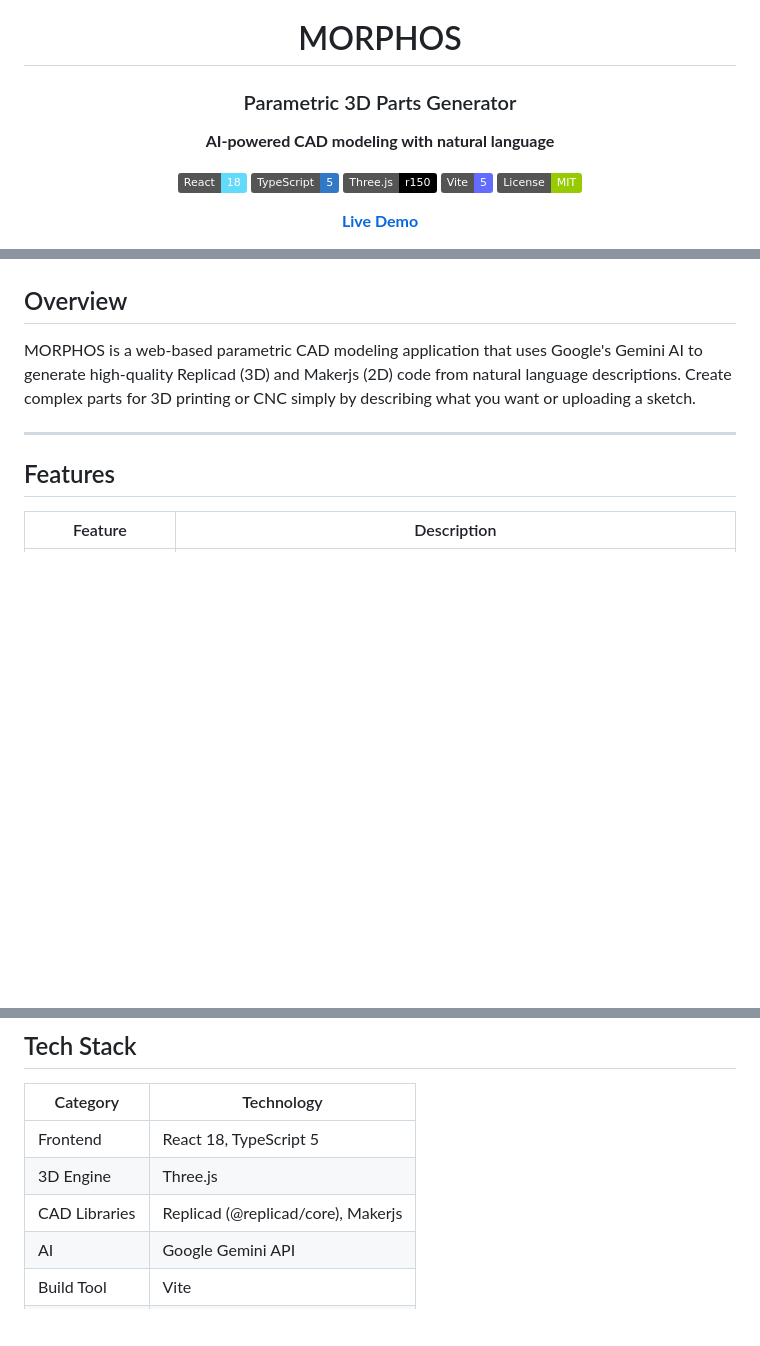
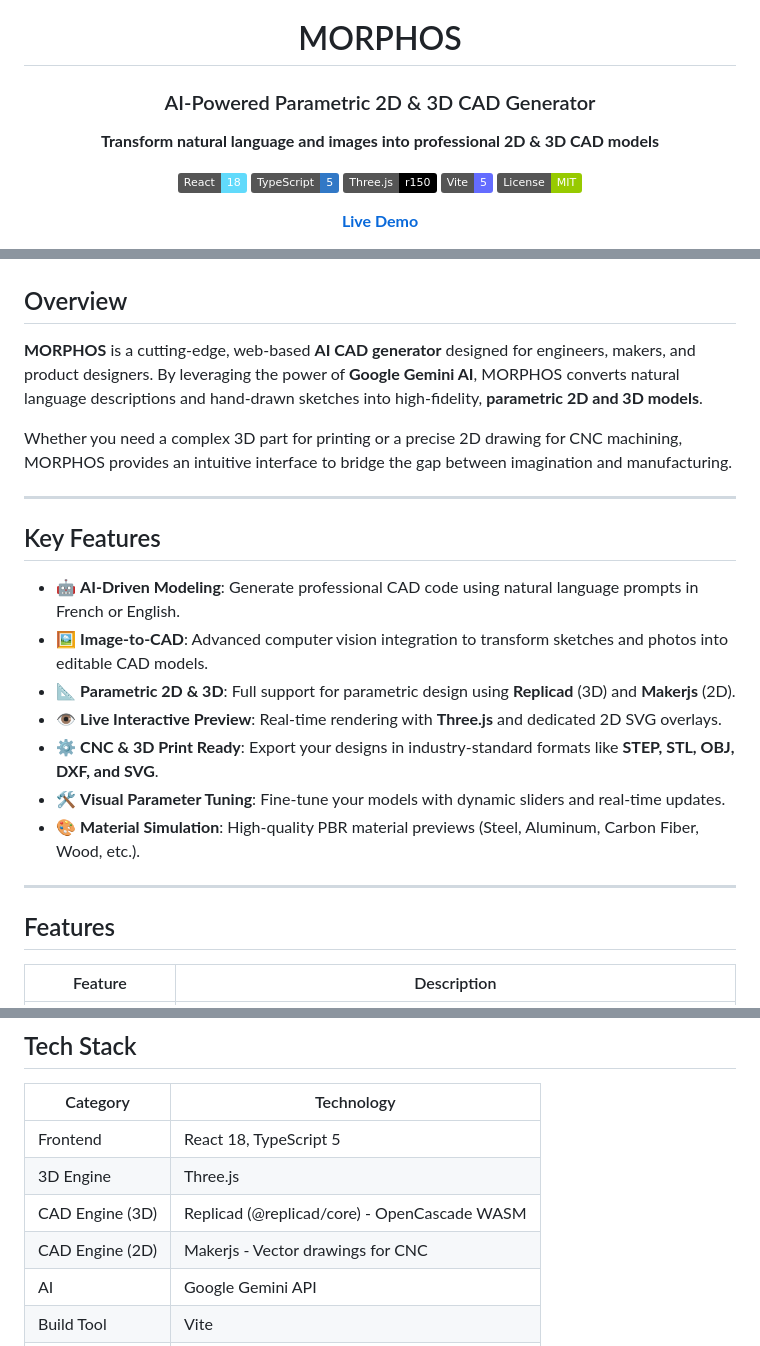
Before and after one commit to alainpaluku/morphos, a Markdown page: README.md, 3 parts joined by grey strips. Rendered like a GitHub page; badges without logos; blank space fills up the shorter version.

Commit message:
docs: optimize README for SEO and parametric CAD features
- Emphasize "Parametric 2D & 3D CAD Generator"
- Detail Replicad and Makerjs integration
- Improve SEO with descriptive headings and key features
- Update project structure in documentation

Co-authored-by: google-labs-jules[bot] <161369871+google-labs-jules[bot]@users.noreply.github.com>

```diff
--- a/README.md
+++ b/README.md
@@ -2,9 +2,9 @@
 
 # MORPHOS
 
-### Parametric 3D Parts Generator
+### AI-Powered Parametric 2D & 3D CAD Generator
 
-**AI-powered CAD modeling with natural language**
+**Transform natural language and images into professional 2D & 3D CAD models**
 
 [![React](https://img.shields.io/badge/React-18-61DAFB?logo=react&logoColor=white)](https://reactjs.org/)
 [![TypeScript](https://img.shields.io/badge/TypeScript-5-3178C6?logo=typescript&logoColor=white)](https://www.typescriptlang.org/)
@@ -24,7 +24,21 @@
 
 ## Overview
 
-MORPHOS is a web-based parametric CAD modeling application that uses Google's Gemini AI to generate high-quality Replicad (3D) and Makerjs (2D) code from natural language descriptions. Create complex parts for 3D printing or CNC simply by describing what you want or uploading a sketch.
+**MORPHOS** is a cutting-edge, web-based **AI CAD generator** designed for engineers, makers, and product designers. By leveraging the power of **Google Gemini AI**, MORPHOS converts natural language descriptions and hand-drawn sketches into high-fidelity, **parametric 2D and 3D models**.
+
+Whether you need a complex 3D part for printing or a precise 2D drawing for CNC machining, MORPHOS provides an intuitive interface to bridge the gap between imagination and manufacturing.
+
+---
+
+## Key Features
+
+- 🤖 **AI-Driven Modeling**: Generate professional CAD code using natural language prompts in French or English.
+- 🖼️ **Image-to-CAD**: Advanced computer vision integration to transform sketches and photos into editable CAD models.
+- 📐 **Parametric 2D & 3D**: Full support for parametric design using **Replicad** (3D) and **Makerjs** (2D).
+- 👁️ **Live Interactive Preview**: Real-time rendering with **Three.js** and dedicated 2D SVG overlays.
+- ⚙️ **CNC & 3D Print Ready**: Export your designs in industry-standard formats like **STEP, STL, OBJ, DXF, and SVG**.
+- 🛠️ **Visual Parameter Tuning**: Fine-tune your models with dynamic sliders and real-time updates.
+- 🎨 **Material Simulation**: High-quality PBR material previews (Steel, Aluminum, Carbon Fiber, Wood, etc.).
 
 ---
 
@@ -80,7 +94,8 @@ To use the AI generation features, you need a Google Gemini API key.
 |----------|------------|
 | Frontend | React 18, TypeScript 5 |
 | 3D Engine | Three.js |
-| CAD Libraries | Replicad (@replicad/core), Makerjs |
+| CAD Engine (3D) | Replicad (@replicad/core) - OpenCascade WASM |
+| CAD Engine (2D) | Makerjs - Vector drawings for CNC |
 | AI | Google Gemini API |
 | Build Tool | Vite |
 | Styling | Tailwind CSS |
```
Also changed, not shown: other parts of README.md (+1 -1 lines).
